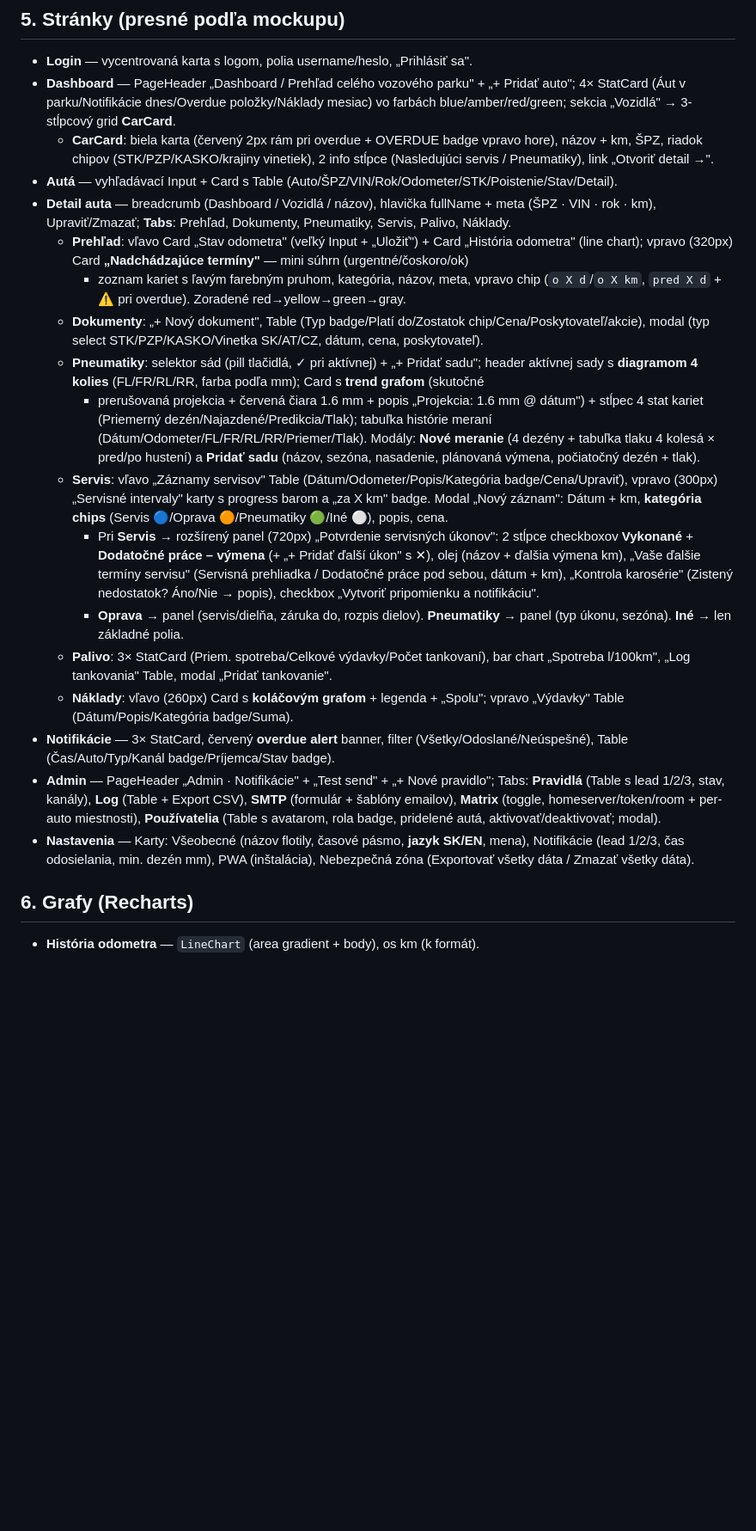
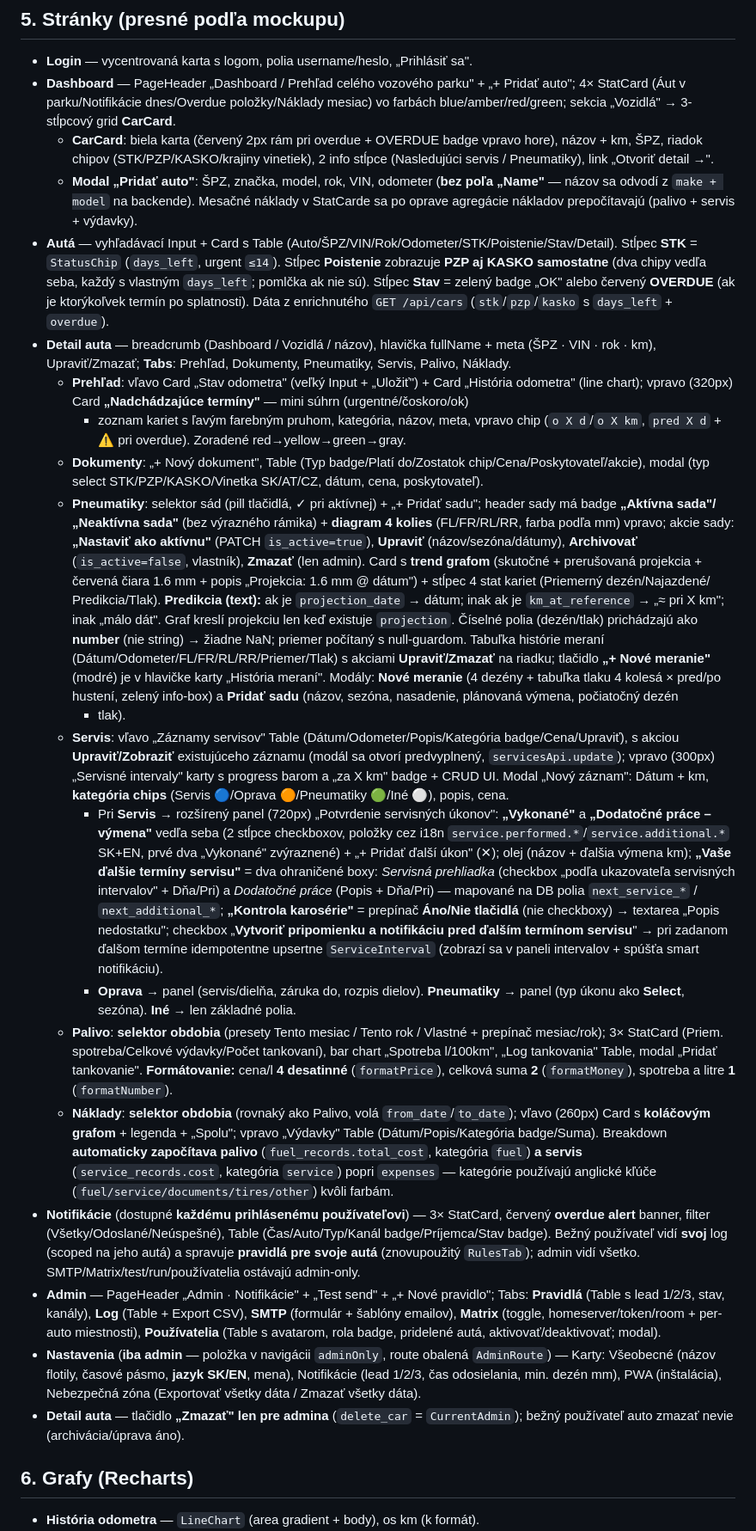
Before and after one commit to JakiCuk/FleetCare, a Markdown page: docs/DESIGN_SYSTEM.md, the part around the change. Shown at 86% size. Rendered like a GitHub page; blank space fills up the shorter version.

Commit message:
docs(design): align DESIGN_SYSTEM with v0.2 (modals 1:1, tire header, cars PZP+KASKO, period selector, authz)

```diff
--- a/docs/DESIGN_SYSTEM.md
+++ b/docs/DESIGN_SYSTEM.md
@@ -73,7 +73,14 @@ Reprodukuj presne (názvy a vzhľad):
   - **CarCard**: biela karta (červený 2px rám pri overdue + OVERDUE badge vpravo hore),
     názov + km, ŠPZ, riadok chipov (STK/PZP/KASKO/krajiny vinetiek), 2 info stĺpce
     (Nasledujúci servis / Pneumatiky), link „Otvoriť detail →".
+  - **Modal „Pridať auto"**: ŠPZ, značka, model, rok, VIN, odometer (**bez poľa „Name"** — názov sa
+    odvodí z `make + model` na backende). Mesačné náklady v StatCarde sa po oprave agregácie nákladov
+    prepočítavajú (palivo + servis + výdavky).
 - **Autá** — vyhľadávací Input + Card s Table (Auto/ŠPZ/VIN/Rok/Odometer/STK/Poistenie/Stav/Detail).
+  Stĺpec **STK** = `StatusChip` (`days_left`, urgent `≤14`). Stĺpec **Poistenie** zobrazuje **PZP aj
+  KASKO samostatne** (dva chipy vedľa seba, každý s vlastným `days_left`; pomlčka ak nie sú). Stĺpec
+  **Stav** = zelený badge „OK" alebo červený **OVERDUE** (ak je ktorýkoľvek termín po splatnosti).
+  Dáta z enrichnutého `GET /api/cars` (`stk`/`pzp`/`kasko` s `days_left` + `overdue`).
 - **Detail auta** — breadcrumb (Dashboard / Vozidlá / názov), hlavička fullName + meta
   (ŠPZ · VIN · rok · km), Upraviť/Zmazať; **Tabs**: Prehľad, Dokumenty, Pneumatiky, Servis,
   Palivo, Náklady.
@@ -83,36 +90,60 @@ Reprodukuj presne (názvy a vzhľad):
     `pred X d` + ⚠ pri overdue). Zoradené red→yellow→green→gray.
   - **Dokumenty**: „+ Nový dokument", Table (Typ badge/Platí do/Zostatok chip/Cena/Poskytovateľ/akcie),
     modal (typ select STK/PZP/KASKO/Vinetka SK/AT/CZ, dátum, cena, poskytovateľ).
-  - **Pneumatiky**: selektor sád (pill tlačidlá, ✓ pri aktívnej) + „+ Pridať sadu"; header aktívnej
-    sady s **diagramom 4 kolies** (FL/FR/RL/RR, farba podľa mm); Card s **trend grafom** (skutočné
-    + prerušovaná projekcia + červená čiara 1.6 mm + popis „Projekcia: 1.6 mm @ dátum") + stĺpec
-    4 stat kariet (Priemerný dezén/Najazdené/Predikcia/Tlak); tabuľka histórie meraní
-    (Dátum/Odometer/FL/FR/RL/RR/Priemer/Tlak). Modály: **Nové meranie** (4 dezény + tabuľka tlaku
-    4 kolesá × pred/po hustení) a **Pridať sadu** (názov, sezóna, nasadenie, plánovaná výmena,
-    počiatočný dezén + tlak).
+  - **Pneumatiky**: selektor sád (pill tlačidlá, ✓ pri aktívnej) + „+ Pridať sadu"; header sady má
+    badge **„Aktívna sada"/„Neaktívna sada"** (bez výrazného rámika) + **diagram 4 kolies**
+    (FL/FR/RL/RR, farba podľa mm) vpravo; akcie sady: **„Nastaviť ako aktívnu"** (PATCH
+    `is_active=true`), **Upraviť** (názov/sezóna/dátumy), **Archivovať** (`is_active=false`, vlastník),
+    **Zmazať** (len admin). Card s **trend grafom** (skutočné + prerušovaná projekcia + červená čiara
+    1.6 mm + popis „Projekcia: 1.6 mm @ dátum") + stĺpec 4 stat kariet (Priemerný dezén/Najazdené/
+    Predikcia/Tlak). **Predikcia (text):** ak je `projection_date` → dátum; inak ak je
+    `km_at_reference` → „≈ pri X km"; inak „málo dát". Graf kreslí projekciu len keď existuje
+    `projection`. Číselné polia (dezén/tlak) prichádzajú ako **number** (nie string) → žiadne NaN;
+    priemer počítaný s null-guardom. Tabuľka histórie meraní (Dátum/Odometer/FL/FR/RL/RR/Priemer/Tlak)
+    s akciami **Upraviť/Zmazať** na riadku; tlačidlo **„+ Nové meranie"** (modré) je v hlavičke karty
+    „História meraní". Modály: **Nové meranie** (4 dezény + tabuľka tlaku 4 kolesá × pred/po hustení,
+    zelený info-box) a **Pridať sadu** (názov, sezóna, nasadenie, plánovaná výmena, počiatočný dezén
+    + tlak).
   - **Servis**: vľavo „Záznamy servisov" Table (Dátum/Odometer/Popis/Kategória badge/Cena/Upraviť),
-    vpravo (300px) „Servisné intervaly" karty s progress barom a „za X km" badge. Modal „Nový záznam":
-    Dátum + km, **kategória chips** (Servis 🔵/Oprava 🟠/Pneumatiky 🟢/Iné ⚪), popis, cena.
-    - Pri **Servis** → rozšírený panel (720px) „Potvrdenie servisných úkonov": 2 stĺpce checkboxov
-      **Vykonané** + **Dodatočné práce – výmena** (+ „+ Pridať ďalší úkon" s ✕), olej (názov +
-      ďalšia výmena km), „Vaše ďalšie termíny servisu" (Servisná prehliadka / Dodatočné práce pod
-      sebou, dátum + km), „Kontrola karosérie" (Zistený nedostatok? Áno/Nie → popis), checkbox
-      „Vytvoriť pripomienku a notifikáciu".
+    s akciou **Upraviť/Zobraziť** existujúceho záznamu (modál sa otvorí predvyplnený, `servicesApi.update`);
+    vpravo (300px) „Servisné intervaly" karty s progress barom a „za X km" badge + CRUD UI. Modal
+    „Nový záznam": Dátum + km, **kategória chips** (Servis 🔵/Oprava 🟠/Pneumatiky 🟢/Iné ⚪), popis, cena.
+    - Pri **Servis** → rozšírený panel (720px) „Potvrdenie servisných úkonov": **„Vykonané"** a
+      **„Dodatočné práce – výmena"** vedľa seba (2 stĺpce checkboxov, položky cez i18n
+      `service.performed.*`/`service.additional.*` SK+EN, prvé dva „Vykonané" zvýraznené) + „+ Pridať
+      ďalší úkon" (✕); olej (názov + ďalšia výmena km); **„Vaše ďalšie termíny servisu"** = dva
+      ohraničené boxy: *Servisná prehliadka* (checkbox „podľa ukazovateľa servisných intervalov" +
+      Dňa/Pri) a *Dodatočné práce* (Popis + Dňa/Pri) — mapované na DB polia `next_service_*` /
+      `next_additional_*`; **„Kontrola karosérie"** = prepínač **Áno/Nie tlačidlá** (nie checkboxy) →
+      textarea „Popis nedostatku"; checkbox „**Vytvoriť pripomienku a notifikáciu pred ďalším termínom
+      servisu**" → pri zadanom ďalšom termíne idempotentne upsertne `ServiceInterval` (zobrazí sa
+      v paneli intervalov + spúšťa smart notifikáciu).
     - **Oprava** → panel (servis/dielňa, záruka do, rozpis dielov). **Pneumatiky** → panel
-      (typ úkonu, sezóna). **Iné** → len základné polia.
-  - **Palivo**: 3× StatCard (Priem. spotreba/Celkové výdavky/Počet tankovaní), bar chart „Spotreba
-    l/100km", „Log tankovania" Table, modal „Pridať tankovanie".
-  - **Náklady**: vľavo (260px) Card s **koláčovým grafom** + legenda + „Spolu"; vpravo „Výdavky"
-    Table (Dátum/Popis/Kategória badge/Suma).
-- **Notifikácie** — 3× StatCard, červený **overdue alert** banner, filter (Všetky/Odoslané/Neúspešné),
-  Table (Čas/Auto/Typ/Kanál badge/Príjemca/Stav badge).
+      (typ úkonu ako **Select**, sezóna). **Iné** → len základné polia.
+  - **Palivo**: **selektor obdobia** (presety Tento mesiac / Tento rok / Vlastné + prepínač
+    mesiac/rok); 3× StatCard (Priem. spotreba/Celkové výdavky/Počet tankovaní), bar chart „Spotreba
+    l/100km", „Log tankovania" Table, modal „Pridať tankovanie". **Formátovanie:** cena/l **4
+    desatinné** (`formatPrice`), celková suma **2** (`formatMoney`), spotreba a litre **1** (`formatNumber`).
+  - **Náklady**: **selektor obdobia** (rovnaký ako Palivo, volá `from_date`/`to_date`); vľavo (260px)
+    Card s **koláčovým grafom** + legenda + „Spolu"; vpravo „Výdavky" Table (Dátum/Popis/Kategória
+    badge/Suma). Breakdown **automaticky započítava palivo** (`fuel_records.total_cost`, kategória
+    `fuel`) **a servis** (`service_records.cost`, kategória `service`) popri `expenses` — kategórie
+    používajú anglické kľúče (`fuel/service/documents/tires/other`) kvôli farbám.
+- **Notifikácie** (dostupné **každému prihlásenému používateľovi**) — 3× StatCard, červený **overdue
+  alert** banner, filter (Všetky/Odoslané/Neúspešné), Table (Čas/Auto/Typ/Kanál badge/Príjemca/Stav
+  badge). Bežný používateľ vidí **svoj** log (scoped na jeho autá) a spravuje **pravidlá pre svoje
+  autá** (znovupoužitý `RulesTab`); admin vidí všetko. SMTP/Matrix/test/run/používatelia ostávajú
+  admin-only.
 - **Admin** — PageHeader „Admin · Notifikácie" + „Test send" + „+ Nové pravidlo"; Tabs:
   **Pravidlá** (Table s lead 1/2/3, stav, kanály), **Log** (Table + Export CSV), **SMTP**
   (formulár + šablóny emailov), **Matrix** (toggle, homeserver/token/room + per-auto miestnosti),
   **Používatelia** (Table s avatarom, rola badge, pridelené autá, aktivovať/deaktivovať; modal).
-- **Nastavenia** — Karty: Všeobecné (názov flotily, časové pásmo, **jazyk SK/EN**, mena),
-  Notifikácie (lead 1/2/3, čas odosielania, min. dezén mm), PWA (inštalácia), Nebezpečná zóna
-  (Exportovať všetky dáta / Zmazať všetky dáta).
+- **Nastavenia** (**iba admin** — položka v navigácii `adminOnly`, route obalená `AdminRoute`) —
+  Karty: Všeobecné (názov flotily, časové pásmo, **jazyk SK/EN**, mena), Notifikácie (lead 1/2/3,
+  čas odosielania, min. dezén mm), PWA (inštalácia), Nebezpečná zóna (Exportovať všetky dáta /
+  Zmazať všetky dáta).
+- **Detail auta** — tlačidlo **„Zmazať" len pre admina** (`delete_car` = `CurrentAdmin`); bežný
+  používateľ auto zmazať nevie (archivácia/úprava áno).
 
 ## 6. Grafy (Recharts)
 - **História odometra** — `LineChart` (area gradient + body), os km (k formát).
```
